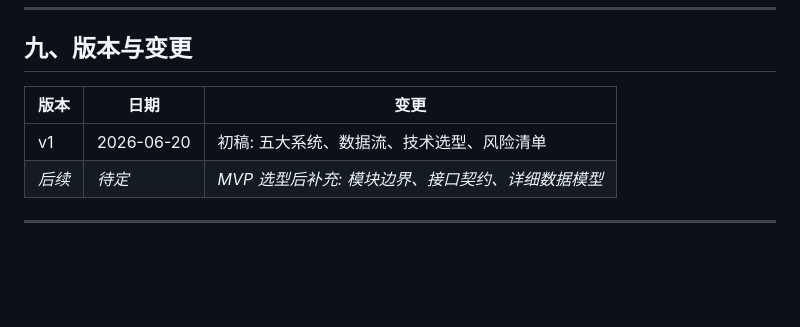
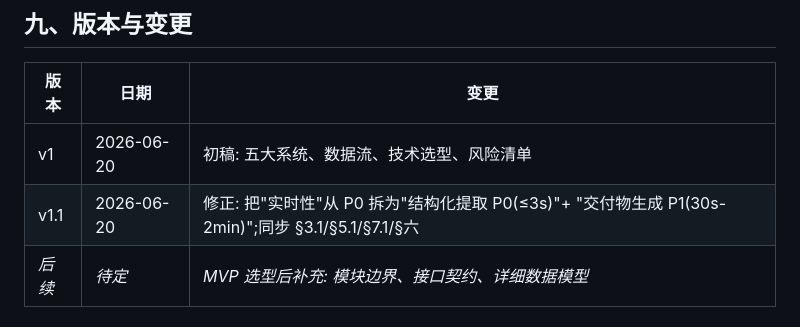
Before and after one commit to zhangsheng377/vpbuddy, a Markdown page: docs/design/总体架构.md, the part around the change. Rendered like a GitHub page; blank space fills up the shorter version.

Commit message:
docs: 总体架构 v1.1 - 拆分响应性分层(用户指出生成实时性不需硬约束)
关键修正:
- §1.2 设计目标:'实时性'从 P0 拆为'结构化提取响应性 P0(≤3s)'+ '交付物生成响应性 P1(30s-2min)'
- §3.1 主循环:延迟目标从'≤8s'拆成两段,明确'边说边校对'是核心价值,生成可异步
- §4.1 决策点:音频/屏幕帧延迟目标改写,与新提取路径对齐
- §5.1 整节改名为'响应性分层保障',分 5.1.1(提取)+ 5.1.2(生成)+ 5.1.3(通用)
- §六、技术选型:补充'结构化提取模型'与'交付物生成模型'分层选型
- §七、7.1 风险表:'实时性不足'拆成'提取延迟 中'和'生成延迟 低'
- 明确 VPBuddy 与飞书妙记的差异:不在更快生成,而在边听边校对

```diff
--- a/docs/design/总体架构.md
+++ b/docs/design/总体架构.md
@@ -427,6 +427,7 @@
 | 版本 | 日期 | 变更 |
 | --- | --- | --- |
 | v1 | 2026-06-20 | 初稿: 五大系统、数据流、技术选型、风险清单 |
+| v1.1 | 2026-06-20 | 修正: 把"实时性"从 P0 拆为"结构化提取 P0(≤3s)"+ "交付物生成 P1(30s-2min)";同步 §3.1/§5.1/§7.1/§六 |
 | _后续_ | _待定_ | _MVP 选型后补充: 模块边界、接口契约、详细数据模型_ |
 
 ---
```
